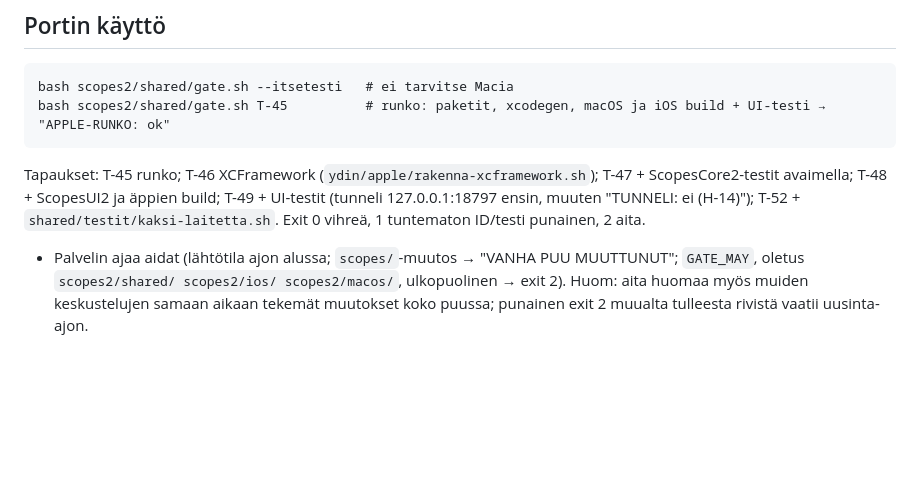
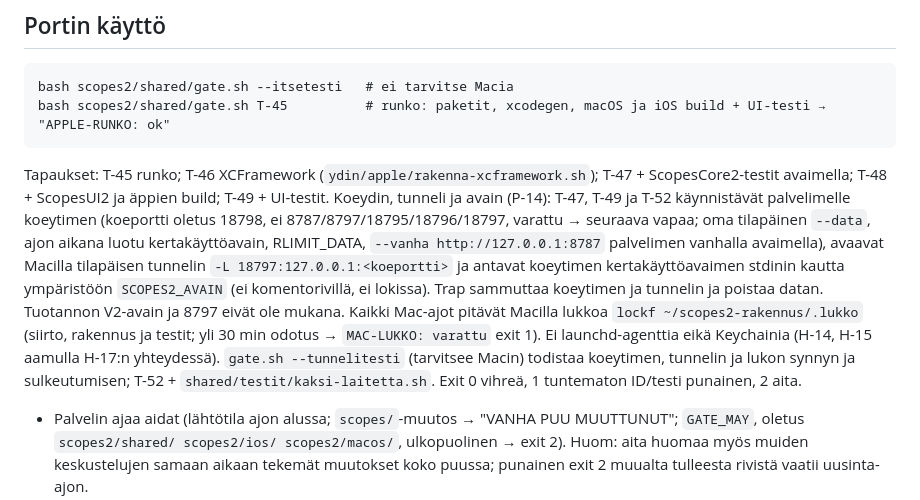
Before and after one commit to Rolppe/scopes_v2, a Markdown page: shared/README.md, the part around the change. Drawn GitHub-style; blank space fills up the shorter version.

Commit message:
feat(scopes2 shared): portti käynnistää koeytimen, avaa tilapäisen tunnelin ja pitää Macin rakennuslukkoa (P-14, 1f5df207); --tunnelitesti
Tuotannon V2-avain ja 8797 eivät ole mukana: koeydin saa ajon aikana luodun kertakäyttöavaimen.

````diff
--- a/shared/README.md
+++ b/shared/README.md
@@ -24,7 +24,7 @@ bash scopes2/shared/gate.sh T-45          # runko: paketit, xcodegen, macOS ja i
 ```
 
 Tapaukset: T-45 runko; T-46 XCFramework (`ydin/apple/rakenna-xcframework.sh`); T-47 + ScopesCore2-testit avaimella;
-T-48 + ScopesUI2 ja äppien build; T-49 + UI-testit (tunneli 127.0.0.1:18797 ensin, muuten "TUNNELI: ei (H-14)");
+T-48 + ScopesUI2 ja äppien build; T-49 + UI-testit. Koeydin, tunneli ja avain (P-14): T-47, T-49 ja T-52 käynnistävät palvelimelle koeytimen (koeportti oletus 18798, ei 8787/8797/18795/18796/18797, varattu → seuraava vapaa; oma tilapäinen `--data`, ajon aikana luotu kertakäyttöavain, RLIMIT_DATA, `--vanha http://127.0.0.1:8787` palvelimen vanhalla avaimella), avaavat Macilla tilapäisen tunnelin `-L 18797:127.0.0.1:<koeportti>` ja antavat koeytimen kertakäyttöavaimen stdinin kautta ympäristöön `SCOPES2_AVAIN` (ei komentorivillä, ei lokissa). Trap sammuttaa koeytimen ja tunnelin ja poistaa datan. Tuotannon V2-avain ja 8797 eivät ole mukana. Kaikki Mac-ajot pitävät Macilla lukkoa `lockf ~/scopes2-rakennus/.lukko` (siirto, rakennus ja testit; yli 30 min odotus → `MAC-LUKKO: varattu` exit 1). Ei launchd-agenttia eikä Keychainia (H-14, H-15 aamulla H-17:n yhteydessä). `gate.sh --tunnelitesti` (tarvitsee Macin) todistaa koeytimen, tunnelin ja lukon synnyn ja sulkeutumisen;
 T-52 + `shared/testit/kaksi-laitetta.sh`. Exit 0 vihreä, 1 tuntematon ID/testi punainen, 2 aita.
 
 - Palvelin ajaa aidat (lähtötila ajon alussa; `scopes/`-muutos → "VANHA PUU MUUTTUNUT"; `GATE_MAY`, oletus
````
